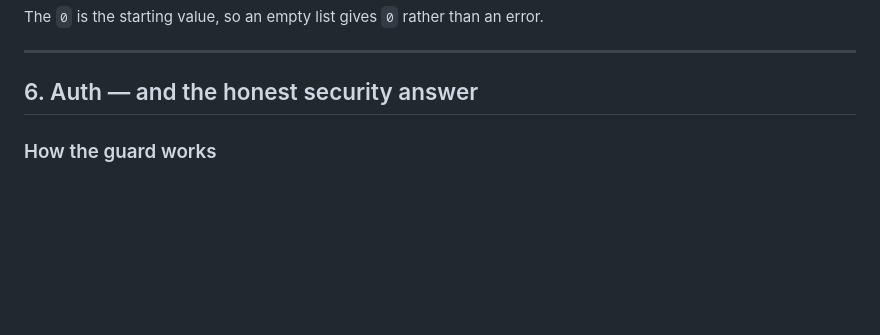
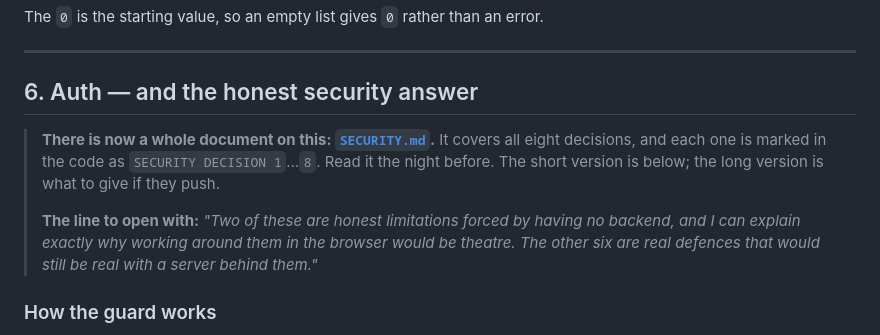
Before and after one commit to sunnyisabunny/10x-crm-sunnyisabunny, a Markdown page: docs/EXAM-PREP.md, the part around one of its changes. Drawn GitHub-style; blank space fills up the shorter version.

```diff
--- a/docs/EXAM-PREP.md
+++ b/docs/EXAM-PREP.md
@@ -265,6 +268,16 @@ The `0` is the starting value, so an empty list gives `0` rather than an error.
 
 ## 6. Auth — and the honest security answer
 
+> **There is now a whole document on this: [`SECURITY.md`](../SECURITY.md).** It
+> covers all eight decisions, and each one is marked in the code as
+> `SECURITY DECISION 1`…`8`. Read it the night before. The short version is
+> below; the long version is what to give if they push.
+>
+> **The line to open with:** *"Two of these are honest limitations forced by
+> having no backend, and I can explain exactly why working around them in the
+> browser would be theatre. The other six are real defences that would still be
+> real with a server behind them."*
+
 ### How the guard works
 
 `js/app.js` is loaded **in `<head>` and not deferred**, on purpose. If the guard
```
Also changed, not shown: other parts of docs/EXAM-PREP.md (+46 -10 lines), README.md (+11 -4 lines).
